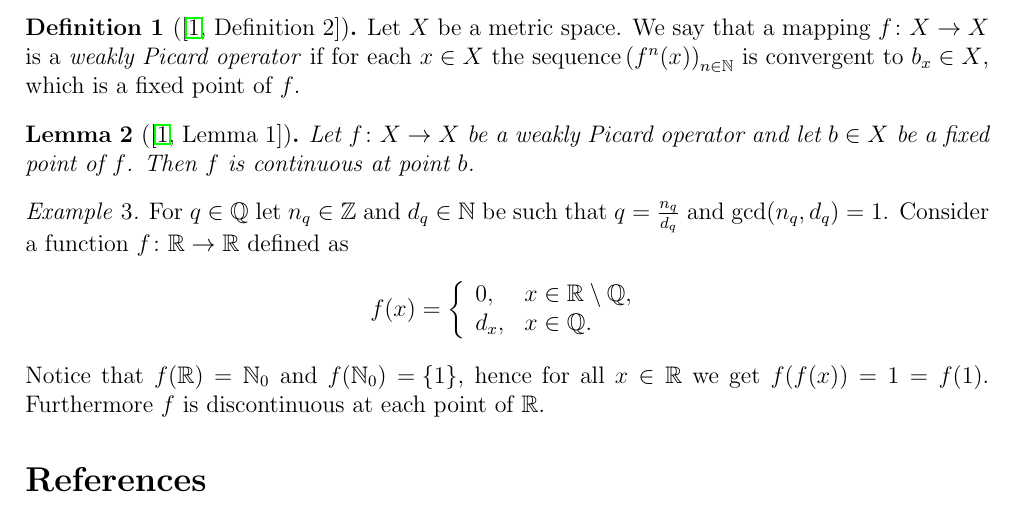
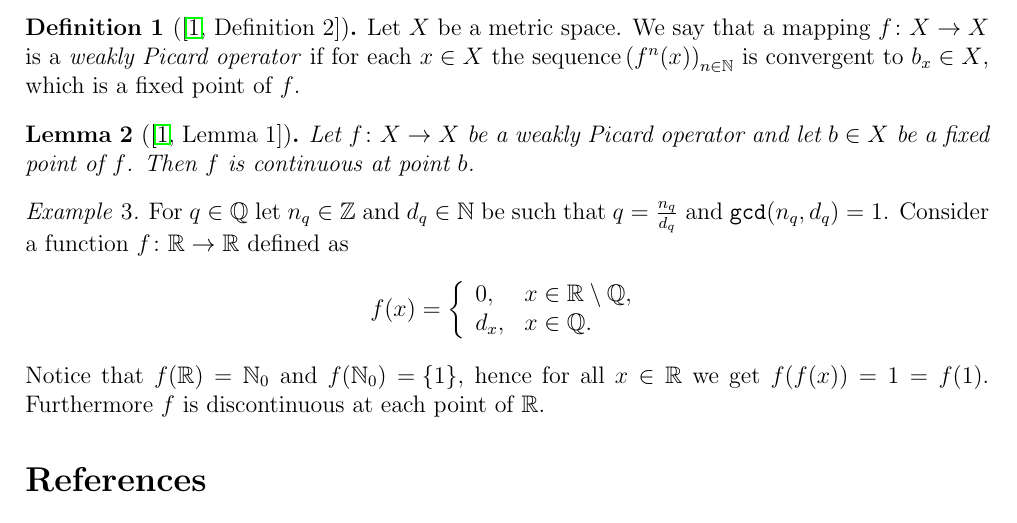
Before and after one commit to vil02/nowhere_continuous_wpo, a LaTeX document (nowhere_continuous_wpo.tex): part of the page, cut so that both start at the same text. Compiled offline with pdfLaTeX.

Commit message:
font in gcd changed to mathtt

```diff
--- a/nowhere_continuous_wpo.tex
+++ b/nowhere_continuous_wpo.tex
@@ -25,6 +25,7 @@
 \newcommand{\define}[1]{\textit{#1}}
 \newcommand{\paren}[1]{\! \left(#1 \right)}
 \newcommand{\set}[1]{\! \left\{#1 \right\}}
+\renewcommand{\gcd}{\mathtt{gcd}}
 
 
 \theoremstyle{plain}
```
